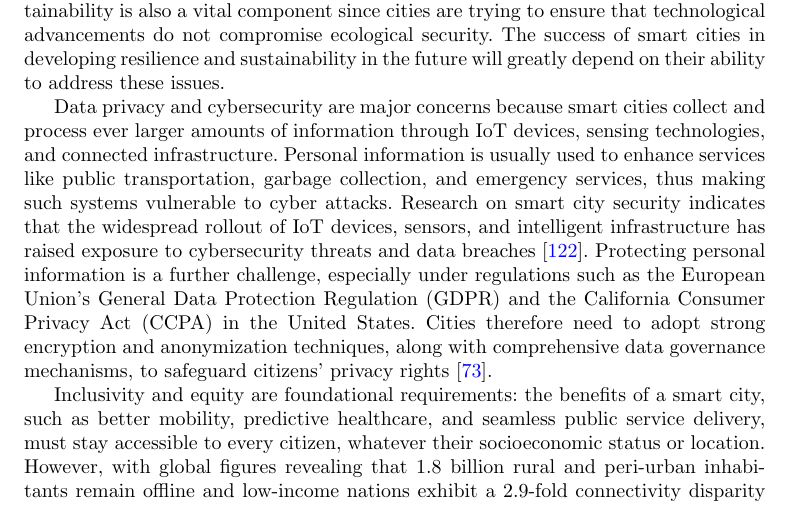
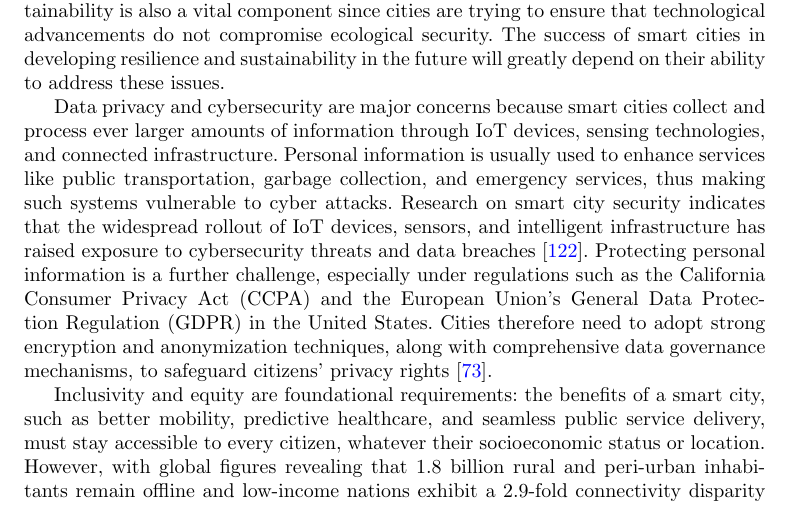
Before and after one commit to DerrickUnleashed/DesignSmartCities, a LaTeX paper (main.tex): part of page 41 of 55, cut so that both start at the same text. Compiled offline with pdfLaTeX.

Commit message:
update challenges

```diff
--- a/main.tex
+++ b/main.tex
@@ -1111,7 +1111,7 @@ Affordable digital access, digital literacy programs, and inclusive urban planni
 
 Strong mechanisms for regulation and policymaking are necessary in order to manage emerging technologies without compromising public trust. Environmental sustainability is also a vital component since cities are trying to ensure that technological advancements do not compromise ecological security. The success of smart cities in developing resilience and sustainability in the future will greatly depend on their ability to address these issues.
 
-Data privacy and cybersecurity are major concerns because smart cities collect and process ever larger amounts of information through IoT devices, sensing technologies, and connected infrastructure. Personal information is usually used to enhance services like public transportation, garbage collection, and emergency services, thus making such systems vulnerable to cyber attacks. Research on smart city security indicates that the widespread rollout of IoT devices, sensors, and intelligent infrastructure has raised exposure to cybersecurity threats and data breaches \cite{r91}. Protecting personal information is a further challenge, especially under regulations such as the European Union's General Data Protection Regulation (GDPR) and the California Consumer Privacy Act (CCPA) in the United States. Cities therefore need to adopt strong encryption and anonymization techniques, along with comprehensive data governance mechanisms, to safeguard citizens' privacy rights \cite{r92}.
+Data privacy and cybersecurity are major concerns because smart cities collect and process ever larger amounts of information through IoT devices, sensing technologies, and connected infrastructure. Personal information is usually used to enhance services like public transportation, garbage collection, and emergency services, thus making such systems vulnerable to cyber attacks. Research on smart city security indicates that the widespread rollout of IoT devices, sensors, and intelligent infrastructure has raised exposure to cybersecurity threats and data breaches \cite{r91}. Protecting personal information is a further challenge, especially under regulations such as the California Consumer Privacy Act (CCPA) and the European Union's General Data Protection Regulation (GDPR) in the United States. Cities therefore need to adopt strong encryption and anonymization techniques, along with comprehensive data governance mechanisms, to safeguard citizens' privacy rights \cite{r92}.
 
 Inclusivity and equity are foundational requirements: the benefits of a smart city, such as better mobility, predictive healthcare, and seamless public service delivery, must stay accessible to every citizen, whatever their socioeconomic status or location. However, with global figures revealing that 1.8 billion rural and peri-urban inhabitants remain offline and low-income nations exhibit a 2.9-fold connectivity disparity between urban and peripheral populations \cite{r128}, high-tech smart city investments risk deepening digital redlining and spatial stratification unless paired with targeted digital literacy programs, subsidized municipal broadband, and inclusive public service portals \cite{r101}.
 
```
Also changed, not shown: 1 other file.
